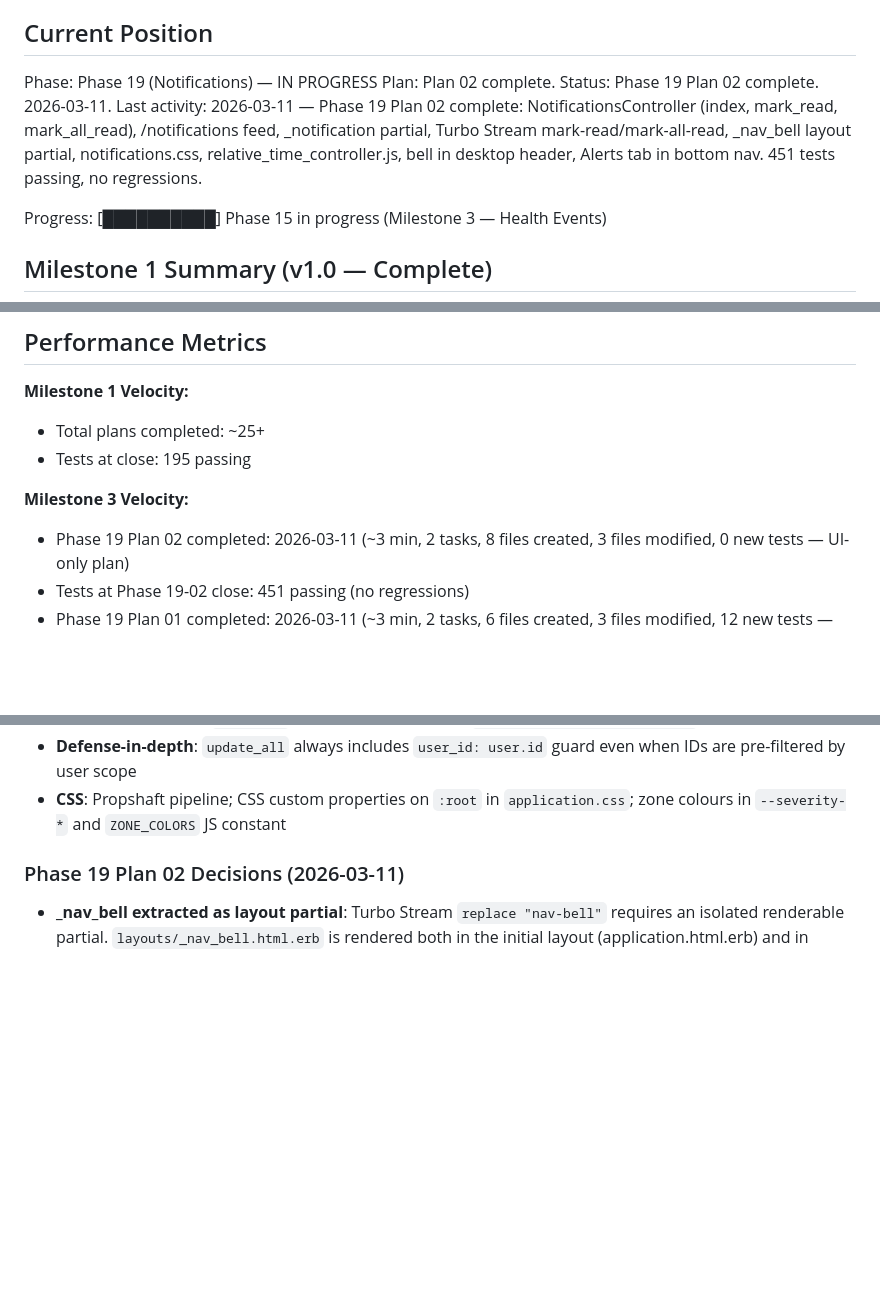
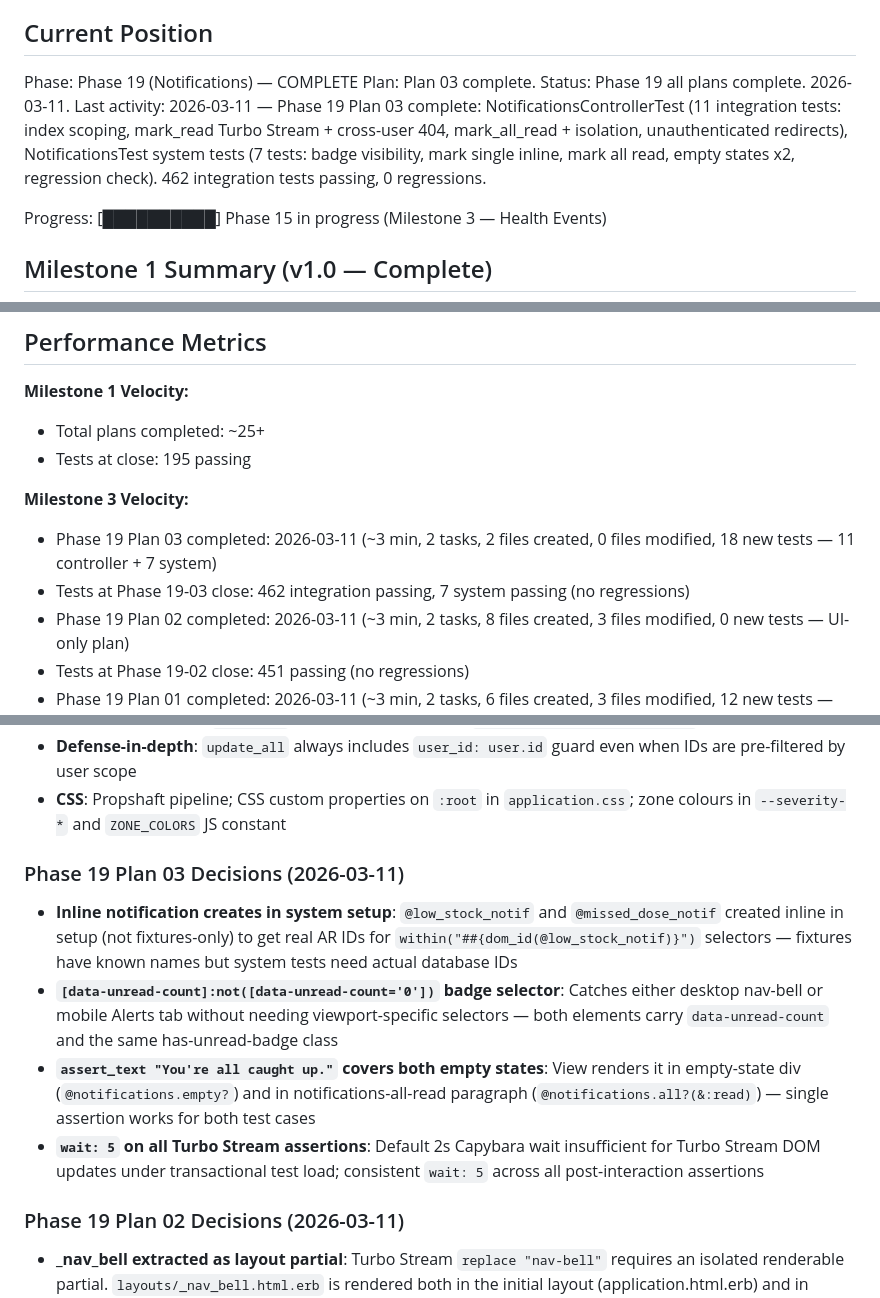
Before and after one commit to joeasante/asthma-buddy, a Markdown page: .ariadna_planning/STATE.md, 3 parts joined by grey strips. Drawn GitHub-style; blank space fills up the shorter version.

Commit message:
docs(19-03): complete notifications test plan
- 19-03-SUMMARY.md: 11 controller tests + 7 system tests, all passing
- STATE.md: Phase 19 marked complete, decisions captured, metrics recorded

Co-Authored-By: Claude Sonnet 4.6 <noreply@anthropic.com>

```diff
--- a/.ariadna_planning/STATE.md
+++ b/.ariadna_planning/STATE.md
@@ -9,10 +9,10 @@ See: .ariadna_planning/PROJECT.md (updated 2026-03-08)
 
 ## Current Position
 
-Phase: Phase 19 (Notifications) — IN PROGRESS
-Plan: Plan 02 complete.
-Status: Phase 19 Plan 02 complete. 2026-03-11.
-Last activity: 2026-03-11 — Phase 19 Plan 02 complete: NotificationsController (index, mark_read, mark_all_read), /notifications feed, _notification partial, Turbo Stream mark-read/mark-all-read, _nav_bell layout partial, notifications.css, relative_time_controller.js, bell in desktop header, Alerts tab in bottom nav. 451 tests passing, no regressions.
+Phase: Phase 19 (Notifications) — COMPLETE
+Plan: Plan 03 complete.
+Status: Phase 19 all plans complete. 2026-03-11.
+Last activity: 2026-03-11 — Phase 19 Plan 03 complete: NotificationsControllerTest (11 integration tests: index scoping, mark_read Turbo Stream + cross-user 404, mark_all_read + isolation, unauthenticated redirects), NotificationsTest system tests (7 tests: badge visibility, mark single inline, mark all read, empty states x2, regression check). 462 integration tests passing, 0 regressions.
 
 Progress: [██████████] Phase 15 in progress (Milestone 3 — Health Events)
 
@@ -36,6 +36,8 @@ All 9 phases delivered:
 - Tests at close: 195 passing
 
 **Milestone 3 Velocity:**
+- Phase 19 Plan 03 completed: 2026-03-11 (~3 min, 2 tasks, 2 files created, 0 files modified, 18 new tests — 11 controller + 7 system)
+- Tests at Phase 19-03 close: 462 integration passing, 7 system passing (no regressions)
 - Phase 19 Plan 02 completed: 2026-03-11 (~3 min, 2 tasks, 8 files created, 3 files modified, 0 new tests — UI-only plan)
 - Tests at Phase 19-02 close: 451 passing (no regressions)
 - Phase 19 Plan 01 completed: 2026-03-11 (~3 min, 2 tasks, 6 files created, 3 files modified, 12 new tests — model tests)
@@ -112,6 +114,13 @@ All Milestone 1 decisions from previous STATE.md apply. Key carry-forwards:
 - **Pagination**: Manual `.paginate` class method returning `[records, total_pages, page]` — no kaminari/pagy
 - **Defense-in-depth**: `update_all` always includes `user_id: user.id` guard even when IDs are pre-filtered by user scope
 - **CSS**: Propshaft pipeline; CSS custom properties on `:root` in `application.css`; zone colours in `--severity-*` and `ZONE_COLORS` JS constant
+
+### Phase 19 Plan 03 Decisions (2026-03-11)
+
+- **Inline notification creates in system setup**: `@low_stock_notif` and `@missed_dose_notif` created inline in setup (not fixtures-only) to get real AR IDs for `within("##{dom_id(@low_stock_notif)}")` selectors — fixtures have known names but system tests need actual database IDs
+- **`[data-unread-count]:not([data-unread-count='0'])` badge selector**: Catches either desktop nav-bell or mobile Alerts tab without needing viewport-specific selectors — both elements carry `data-unread-count` and the same has-unread-badge class
+- **`assert_text "You're all caught up."` covers both empty states**: View renders it in empty-state div (`@notifications.empty?`) and in notifications-all-read paragraph (`@notifications.all?(&:read)`) — single assertion works for both test cases
+- **`wait: 5` on all Turbo Stream assertions**: Default 2s Capybara wait insufficient for Turbo Stream DOM updates under transactional test load; consistent `wait: 5` across all post-interaction assertions
 
 ### Phase 19 Plan 02 Decisions (2026-03-11)
 
```
Also changed, not shown: other parts of .ariadna_planning/STATE.md (+1 -1 lines), 1 other file.
